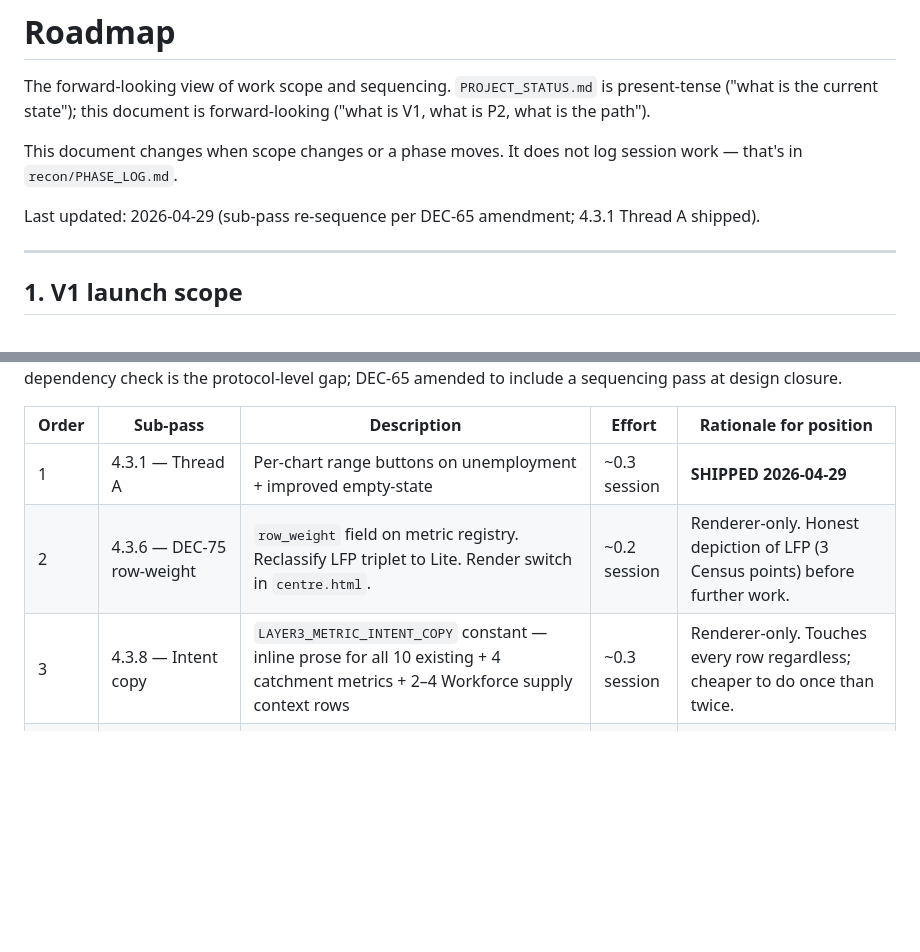
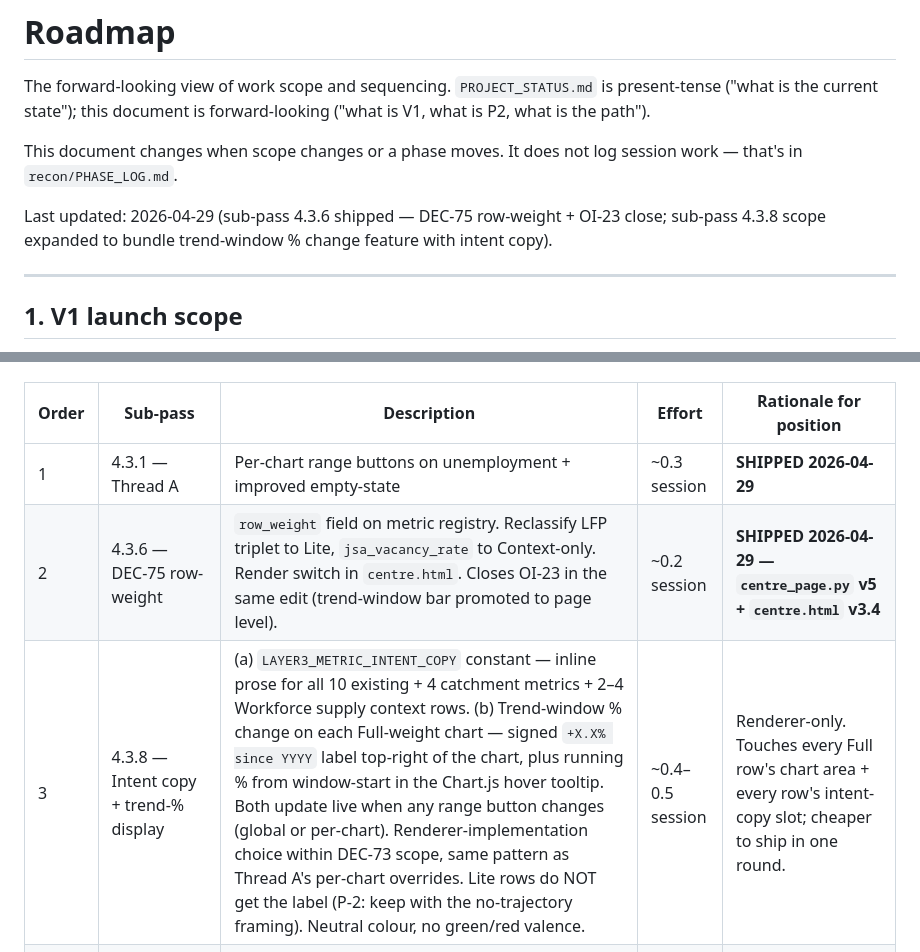
Before and after one commit to iampatnb-afk/Kintell, a Markdown page: recon/Document and Status DB/ROADMAP.md, 2 parts joined by grey strips. Rendered like a GitHub page; blank space fills up the shorter version.

```diff
--- a/recon/Document and Status DB/ROADMAP.md
+++ b/recon/Document and Status DB/ROADMAP.md
@@ -4,7 +4,7 @@ The forward-looking view of work scope and sequencing. `PROJECT_STATUS.md` is pr
 
 This document changes when scope changes or a phase moves. It does not log session work — that's in `recon/PHASE_LOG.md`.
 
-Last updated: 2026-04-29 (sub-pass re-sequence per DEC-65 amendment; 4.3.1 Thread A shipped).
+Last updated: 2026-04-29 (sub-pass 4.3.6 shipped — DEC-75 row-weight + OI-23 close; sub-pass 4.3.8 scope expanded to bundle trend-window % change feature with intent copy).
 
 ---
 
@@ -42,8 +42,8 @@ The closures from the 2026-04-29 design session (DEC-74, DEC-75, DEC-76) reshape
 | Order | Sub-pass | Description | Effort | Rationale for position |
 |---|---|---|---|---|
 | 1 | 4.3.1 — Thread A | Per-chart range buttons on unemployment + improved empty-state | ~0.3 session | **SHIPPED 2026-04-29** |
-| 2 | 4.3.6 — DEC-75 row-weight | `row_weight` field on metric registry. Reclassify LFP triplet to Lite. Render switch in `centre.html`. | ~0.2 session | Renderer-only. Honest depiction of LFP (3 Census points) before further work. |
-| 3 | 4.3.8 — Intent copy | `LAYER3_METRIC_INTENT_COPY` constant — inline prose for all 10 existing + 4 catchment metrics + 2–4 Workforce supply context rows | ~0.3 session | Renderer-only. Touches every row regardless; cheaper to do once than twice. |
+| 2 | 4.3.6 — DEC-75 row-weight | `row_weight` field on metric registry. Reclassify LFP triplet to Lite, `jsa_vacancy_rate` to Context-only. Render switch in `centre.html`. Closes OI-23 in the same edit (trend-window bar promoted to page level). | ~0.2 session | **SHIPPED 2026-04-29 — `centre_page.py` v5 + `centre.html` v3.4** |
+| 3 | 4.3.8 — Intent copy + trend-% display | (a) `LAYER3_METRIC_INTENT_COPY` constant — inline prose for all 10 existing + 4 catchment metrics + 2–4 Workforce supply context rows. (b) Trend-window % change on each Full-weight chart — signed `+X.X% since YYYY` label top-right of the chart, plus running % from window-start in the Chart.js hover tooltip. Both update live when any range button changes (global or per-chart). Renderer-implementation choice within DEC-73 scope, same pattern as Thread A's per-chart overrides. Lite rows do NOT get the label (P-2: keep with the no-trajectory framing). Neutral colour, no green/red valence. | ~0.4–0.5 session | Renderer-only. Touches every Full row's chart area + every row's intent-copy slot; cheaper to ship in one round. |
 | 4 | 4.3.9 — DEC-76 Workforce supply context block | Render JSA IVI 4211 + 2411 + (NCVER if probe positive) + ECEC Award rates + Three-Day Guarantee. Default open. | ~0.3 session | Renderer-only. Surfaces a top-tier credit signal currently invisible. |
 | 5 | 4.3.7 — DEC-74 perspective toggle | `reversible` + `pair_with` + `default_perspective` + `perspective_labels` fields. Render-time swap. Locked band-copy templates. | ~0.3 session | Renderer-only. Toggle infrastructure sits dormant on existing rows; ready for catchment ratios in Layer 4.2-A without retrofit. |
 | 6 | 4.3.2 — Thread B | SALM probe for LFP. Probe ~0.2 session; if positive, ingest ~0.5 session | ~0.7 session | Read-only probe, then conditional ingest. May promote LFP back from Lite to Full once data lands. |
```
Also changed, not shown: recon/Document and Status DB/PROJECT_STATUS.md (+18 -13 lines).
